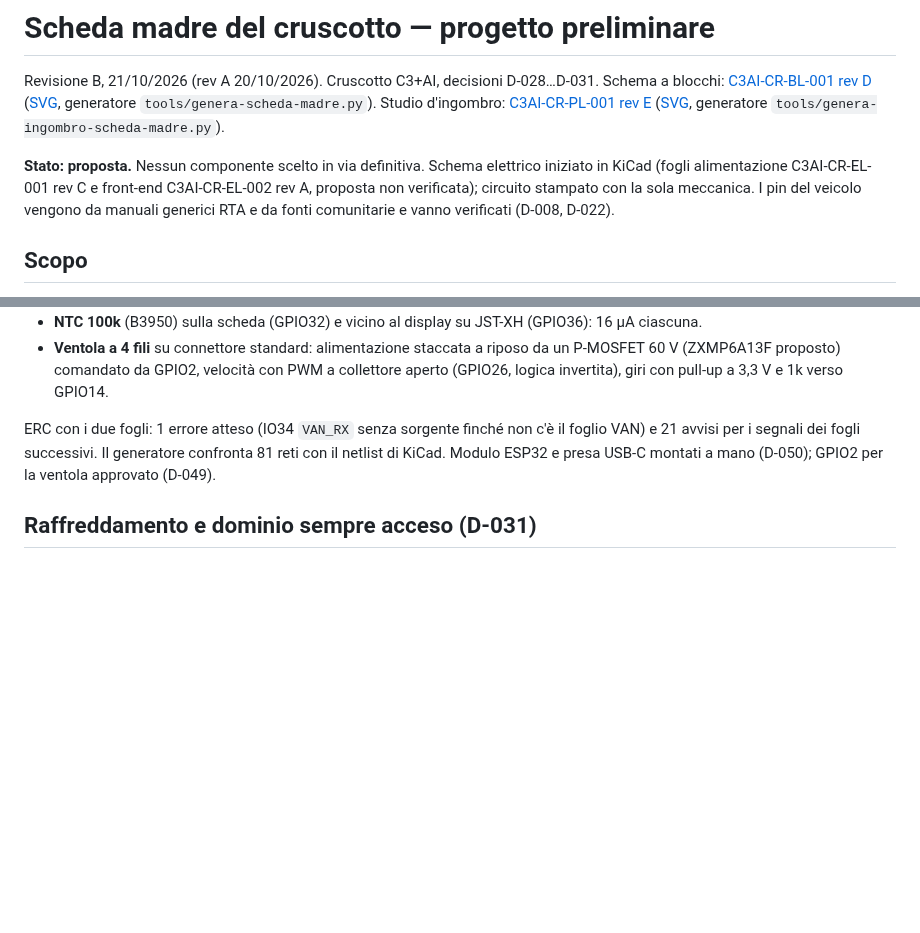
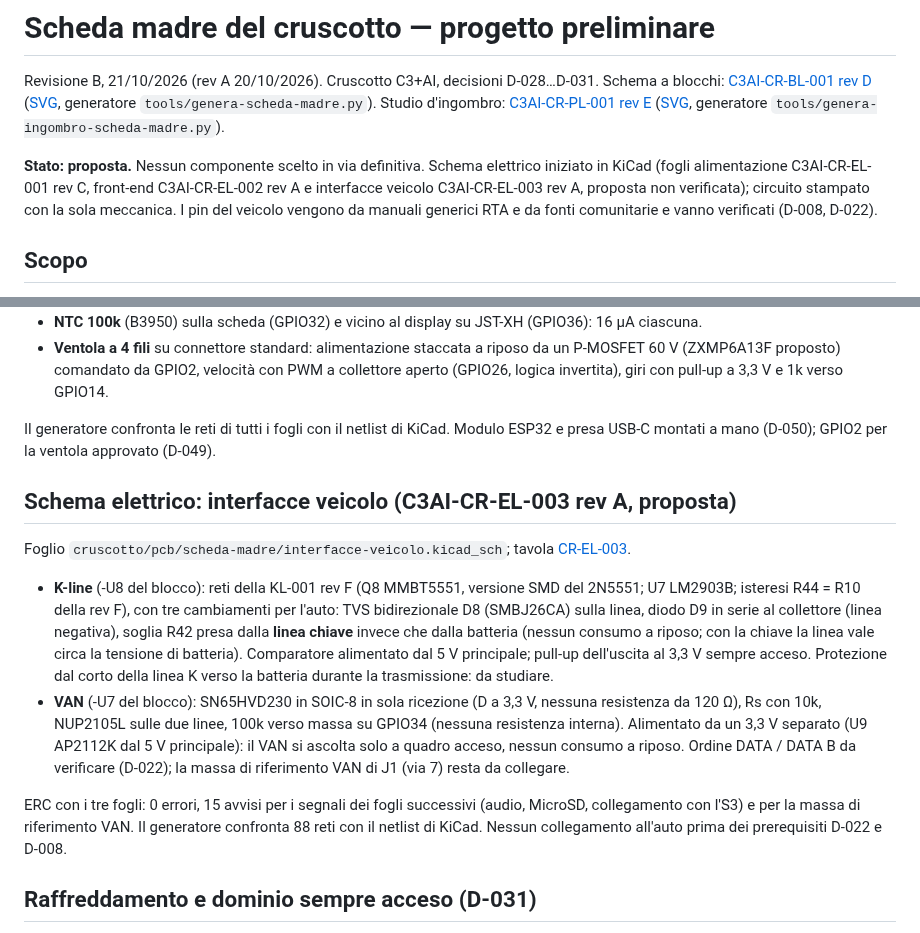
Before and after one commit to lucaversus/C3-cruscotto-smart, a Markdown page: cruscotto/docs/scheda-madre.md, 2 parts joined by grey strips. GitHub-like rendering; blank space fills up the shorter version.

```diff
--- a/cruscotto/docs/scheda-madre.md
+++ b/cruscotto/docs/scheda-madre.md
@@ -6,7 +6,8 @@ generatore `tools/genera-scheda-madre.py`). Studio d'ingombro: [C3AI-CR-PL-001 r
 ([SVG](../../disegni/sorgenti/CR-PL-001_scheda-madre-ingombro.svg), generatore `tools/genera-ingombro-scheda-madre.py`).
 
 **Stato: proposta.** Nessun componente scelto in via definitiva. Schema elettrico
-iniziato in KiCad (fogli alimentazione C3AI-CR-EL-001 rev C e front-end C3AI-CR-EL-002 rev A, proposta non verificata);
+iniziato in KiCad (fogli alimentazione C3AI-CR-EL-001 rev C, front-end C3AI-CR-EL-002 rev A e
+interfacce veicolo C3AI-CR-EL-003 rev A, proposta non verificata);
 circuito stampato con la sola meccanica. I pin del veicolo vengono da manuali
 generici RTA e da fonti comunitarie e vanno verificati (D-008, D-022).
 
@@ -107,9 +108,29 @@ generatore; tavola [CR-EL-002](../../disegni/CR-EL-002_scheda-madre-front-end.pn
   60 V (ZXMP6A13F proposto) comandato da GPIO2, velocità con PWM a collettore aperto
   (GPIO26, logica invertita), giri con pull-up a 3,3 V e 1k verso GPIO14.
 
-ERC con i due fogli: 1 errore atteso (IO34 `VAN_RX` senza sorgente finché non c'è il foglio VAN)
-e 21 avvisi per i segnali dei fogli successivi. Il generatore confronta 81 reti con il netlist
-di KiCad. Modulo ESP32 e presa USB-C montati a mano (D-050); GPIO2 per la ventola approvato (D-049).
+Il generatore confronta le reti di tutti i fogli con il netlist di KiCad. Modulo ESP32 e presa USB-C montati a mano (D-050); GPIO2 per la ventola approvato (D-049).
+
+## Schema elettrico: interfacce veicolo (C3AI-CR-EL-003 rev A, proposta)
+
+Foglio `cruscotto/pcb/scheda-madre/interfacce-veicolo.kicad_sch`; tavola
+[CR-EL-003](../../disegni/CR-EL-003_scheda-madre-interfacce-veicolo.png).
+
+- **K-line** (-U8 del blocco): reti della KL-001 rev F (Q8 MMBT5551, versione SMD del 2N5551;
+  U7 LM2903B; isteresi R44 = R10 della rev F), con tre cambiamenti per l'auto:
+  TVS bidirezionale D8 (SMBJ26CA) sulla linea, diodo D9 in serie al collettore (linea negativa),
+  soglia R42 presa dalla **linea chiave** invece che dalla batteria (nessun consumo a riposo;
+  con la chiave la linea vale circa la tensione di batteria). Comparatore alimentato dal 5 V
+  principale; pull-up dell'uscita al 3,3 V sempre acceso. Protezione dal corto della linea K
+  verso la batteria durante la trasmissione: da studiare.
+- **VAN** (-U7 del blocco): SN65HVD230 in SOIC-8 in sola ricezione (D a 3,3 V, nessuna
+  resistenza da 120 Ω), Rs con 10k, NUP2105L sulle due linee, 100k verso massa su GPIO34
+  (nessuna resistenza interna). Alimentato da un 3,3 V separato (U9 AP2112K dal 5 V
+  principale): il VAN si ascolta solo a quadro acceso, nessun consumo a riposo. Ordine DATA /
+  DATA B da verificare (D-022); la massa di riferimento VAN di J1 (via 7) resta da collegare.
+
+ERC con i tre fogli: 0 errori, 15 avvisi per i segnali dei fogli successivi (audio, MicroSD,
+collegamento con l'S3) e per la massa di riferimento VAN. Il generatore confronta 88 reti con
+il netlist di KiCad. Nessun collegamento all'auto prima dei prerequisiti D-022 e D-008.
 
 ## Raffreddamento e dominio sempre acceso (D-031)
 
```
Also changed, not shown: README.md (+1 -1 lines), disegni/README.md (+5 -0 lines), disegni/CR-EL-001_scheda-madre-alimentazione.png, disegni/CR-EL-002_scheda-madre-front-end.png, disegni/CR-EL-003_scheda-madre-interfacce-veicolo.png (added), 7 other files.
